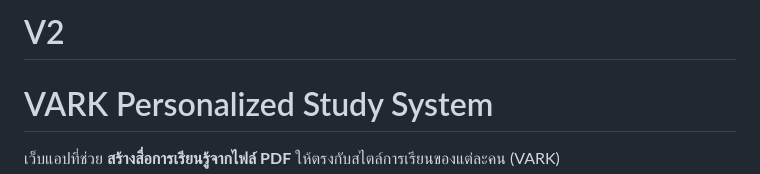
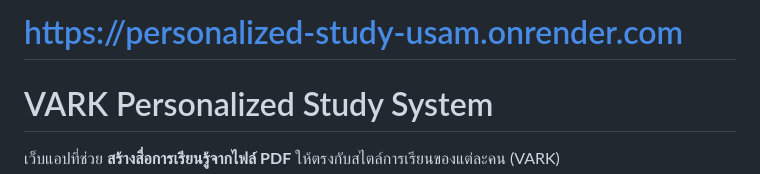
Before and after one commit to PlawanlnwZ/Personalized-Study, a Markdown page: README.md, the part around the change. Rendered like a GitHub page.

Commit message:
Revert "Added flies"
This reverts commit 3a058678bab38ed1d0ac5ef79db6947d9a21b045.

```diff
--- a/README.md
+++ b/README.md
@@ -1,4 +1,4 @@
-# V2
+# https://personalized-study-usam.onrender.com
 
 # VARK Personalized Study System
 
```
